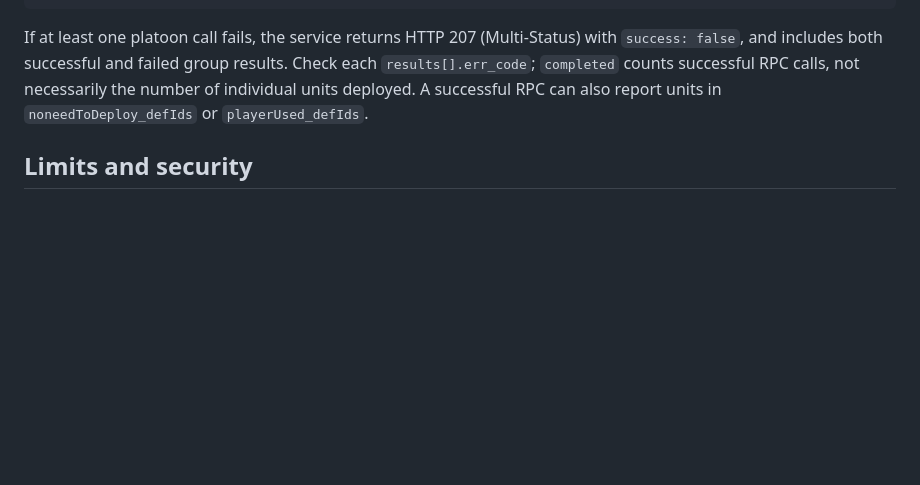
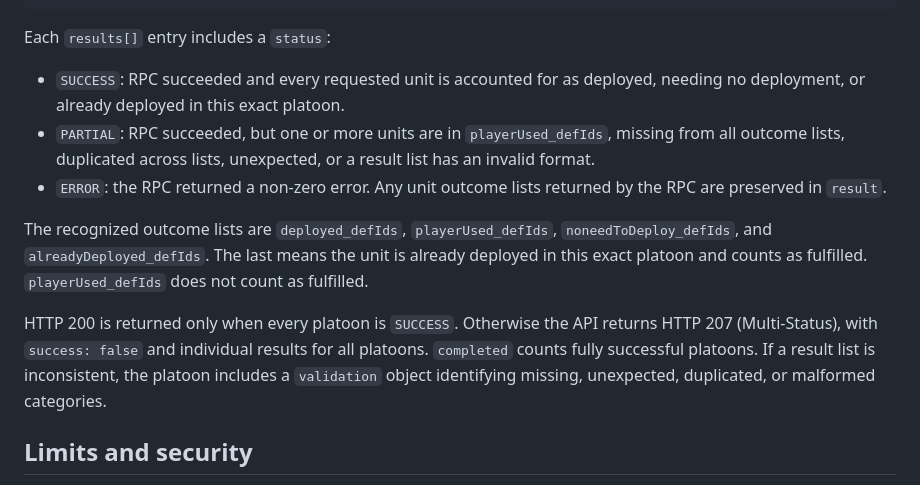
Before and after one commit to oliGTN/guionbot, a Markdown page: docs/tb-platoon-deploy-api.md, the part around the change. Drawn GitHub-style; blank space fills up the shorter version.

Commit message:
Document TB platoon outcome statuses

````diff
--- a/docs/tb-platoon-deploy-api.md
+++ b/docs/tb-platoon-deploy-api.md
@@ -106,11 +106,26 @@ A fully successful deployment returns HTTP 200:
 }
 ```
 
-If at least one platoon call fails, the service returns HTTP 207 (Multi-Status)
-with `success: false`, and includes both successful and failed group results.
-Check each `results[].err_code`; `completed` counts successful RPC calls,
-not necessarily the number of individual units deployed. A successful RPC can
-also report units in `noneedToDeploy_defIds` or `playerUsed_defIds`.
+Each `results[]` entry includes a `status`:
+
+- `SUCCESS`: RPC succeeded and every requested unit is accounted for as deployed,
+  needing no deployment, or already deployed in this exact platoon.
+- `PARTIAL`: RPC succeeded, but one or more units are in
+  `playerUsed_defIds`, missing from all outcome lists, duplicated across lists,
+  unexpected, or a result list has an invalid format.
+- `ERROR`: the RPC returned a non-zero error. Any unit outcome lists returned
+  by the RPC are preserved in `result`.
+
+The recognized outcome lists are `deployed_defIds`, `playerUsed_defIds`,
+`noneedToDeploy_defIds`, and `alreadyDeployed_defIds`. The last means the unit
+is already deployed in this exact platoon and counts as fulfilled.
+`playerUsed_defIds` does not count as fulfilled.
+
+HTTP 200 is returned only when every platoon is `SUCCESS`. Otherwise the API
+returns HTTP 207 (Multi-Status), with `success: false` and individual results
+for all platoons. `completed` counts fully successful platoons. If a result
+list is inconsistent, the platoon includes a `validation` object identifying
+missing, unexpected, duplicated, or malformed categories.
 
 ## Limits and security
 
````
